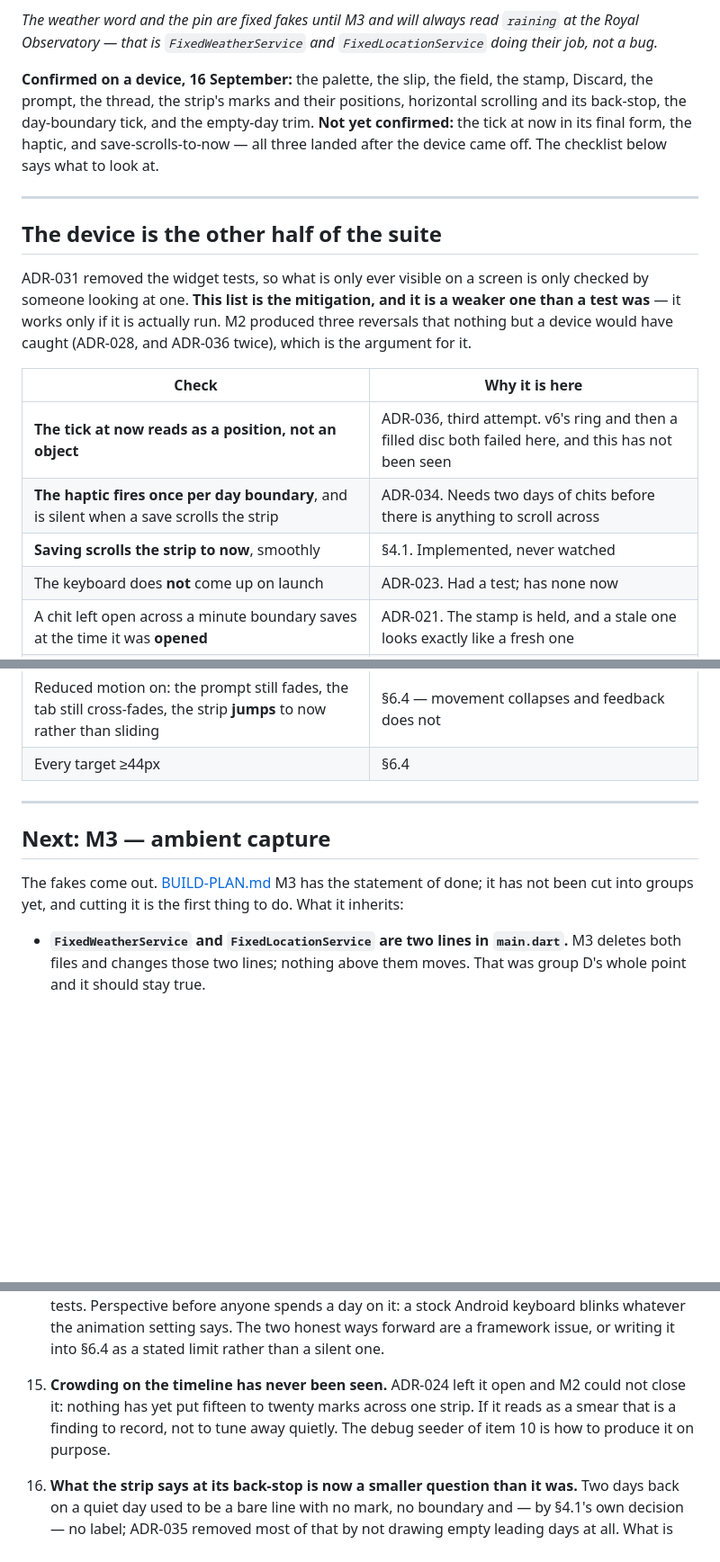
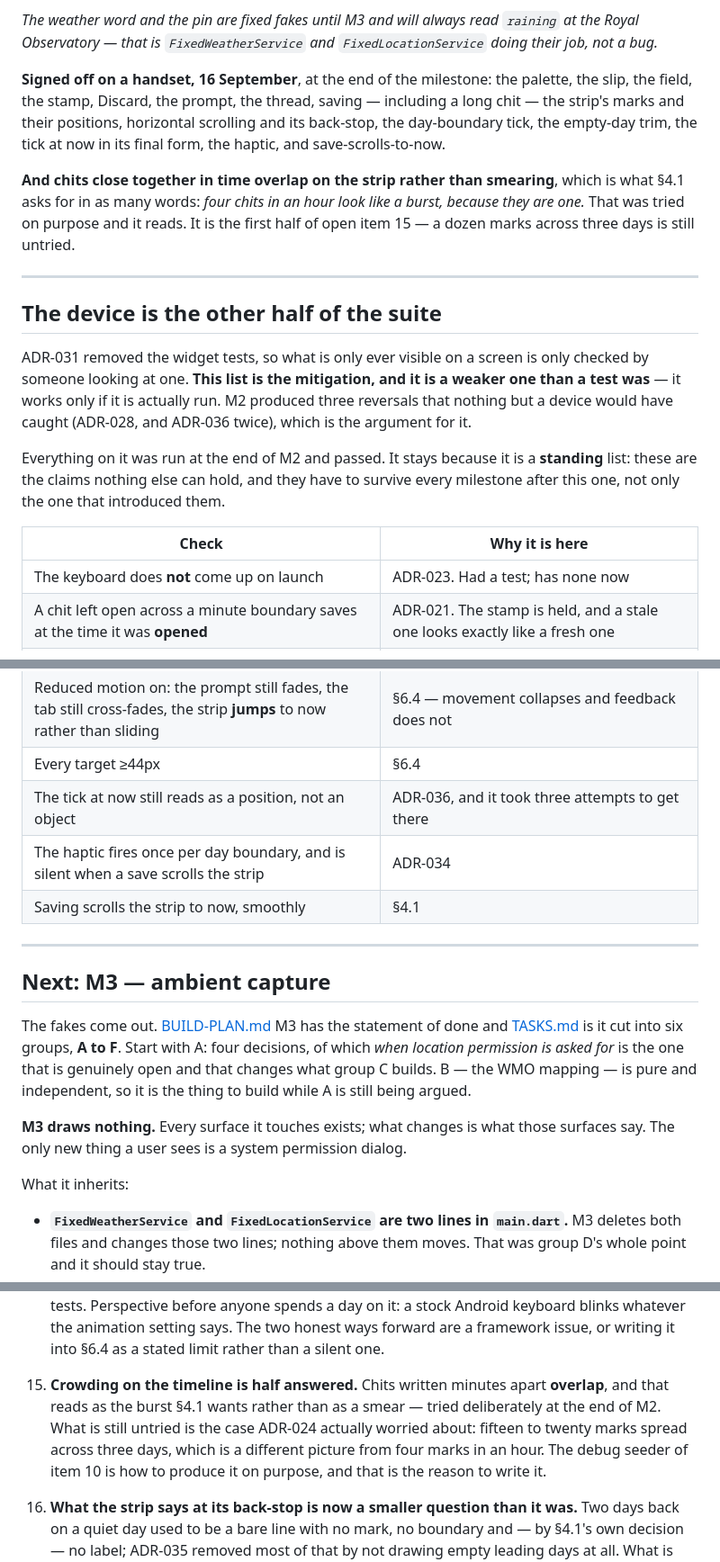
Before and after one commit to dubeyanant/chit, a Markdown page: docs/PROGRESS.md, 3 parts joined by grey strips. Shown at 90% size. Drawn GitHub-style; blank space fills up the shorter version.

```diff
--- a/docs/PROGRESS.md
+++ b/docs/PROGRESS.md
@@ -63,11 +64,15 @@ deletes.
 Royal Observatory — that is `FixedWeatherService` and `FixedLocationService` doing their job,
 not a bug.*
 
-**Confirmed on a device, 16 September:** the palette, the slip, the field, the stamp, Discard,
-the prompt, the thread, the strip's marks and their positions, horizontal scrolling and its
-back-stop, the day-boundary tick, and the empty-day trim. **Not yet confirmed:** the tick at now
-in its final form, the haptic, and save-scrolls-to-now — all three landed after the device came
-off. The checklist below says what to look at.
+**Signed off on a handset, 16 September**, at the end of the milestone: the palette, the slip,
+the field, the stamp, Discard, the prompt, the thread, saving — including a long chit — the
+strip's marks and their positions, horizontal scrolling and its back-stop, the day-boundary
+tick, the empty-day trim, the tick at now in its final form, the haptic, and save-scrolls-to-now.
+
+**And chits close together in time overlap on the strip rather than smearing**, which is what
+§4.1 asks for in as many words: *four chits in an hour look like a burst, because they are one.*
+That was tried on purpose and it reads. It is the first half of open item 15 — a dozen marks
+across three days is still untried.
 
 ---
 
@@ -78,11 +83,12 @@ someone looking at one. **This list is the mitigation, and it is a weaker one th
 — it works only if it is actually run. M2 produced three reversals that nothing but a device
 would have caught (ADR-028, and ADR-036 twice), which is the argument for it.
 
+Everything on it was run at the end of M2 and passed. It stays because it is a **standing**
+list: these are the claims nothing else can hold, and they have to survive every milestone
+after this one, not only the one that introduced them.
+
 | Check | Why it is here |
 |---|---|
-| **The tick at now reads as a position, not an object** | ADR-036, third attempt. v6's ring and then a filled disc both failed here, and this has not been seen |
-| **The haptic fires once per day boundary**, and is silent when a save scrolls the strip | ADR-034. Needs two days of chits before there is anything to scroll across |
-| **Saving scrolls the strip to now**, smoothly | §4.1. Implemented, never watched |
 | The keyboard does **not** come up on launch | ADR-023. Had a test; has none now |
 | A chit left open across a minute boundary saves at the time it was **opened** | ADR-021. The stamp is held, and a stale one looks exactly like a fresh one |
 | Discard, then read the stamp — it is the **new** time | ADR-026, same failure mode, opposite direction |
@@ -92,13 +98,24 @@ would have caught (ADR-028, and ADR-036 twice), which is the argument for it.
 | The microphone is still reachable and still an equal on a half-written chit | DESIGN-LOG.md's standing warning about it drifting into a toolbar of small grey icons |
 | Reduced motion on: the prompt still fades, the tab still cross-fades, the strip **jumps** to now rather than sliding | §6.4 — movement collapses and feedback does not |
 | Every target ≥44px | §6.4 |
+| The tick at now still reads as a position, not an object | ADR-036, and it took three attempts to get there |
+| The haptic fires once per day boundary, and is silent when a save scrolls the strip | ADR-034 |
+| Saving scrolls the strip to now, smoothly | §4.1 |
 
 ---
 
 ## Next: M3 — ambient capture
 
-The fakes come out. [BUILD-PLAN.md](BUILD-PLAN.md) M3 has the statement of done; it has not been
-cut into groups yet, and cutting it is the first thing to do. What it inherits:
+The fakes come out. [BUILD-PLAN.md](BUILD-PLAN.md) M3 has the statement of done and
+[TASKS.md](TASKS.md) is it cut into six groups, **A to F**. Start with A: four decisions, of
+which *when location permission is asked for* is the one that is genuinely open and that changes
+what group C builds. B — the WMO mapping — is pure and independent, so it is the thing to build
+while A is still being argued.
+
+**M3 draws nothing.** Every surface it touches exists; what changes is what those surfaces say.
+The only new thing a user sees is a system permission dialog.
+
+What it inherits:
 
 - **`FixedWeatherService` and `FixedLocationService` are two lines in `main.dart`.** M3 deletes
   both files and changes those two lines; nothing above them moves. That was group D's whole
@@ -186,10 +203,11 @@ they are cited from other documents — so a closed item keeps its number and sh
     documented as being for tests. Perspective before anyone spends a day on it: a stock Android
     keyboard blinks whatever the animation setting says. The two honest ways forward are a
     framework issue, or writing it into §6.4 as a stated limit rather than a silent one.
-15. **Crowding on the timeline has never been seen.** ADR-024 left it open and M2 could not close
-    it: nothing has yet put fifteen to twenty marks across one strip. If it reads as a smear that
-    is a finding to record, not to tune away quietly. The debug seeder of item 10 is how to
-    produce it on purpose.
+15. **Crowding on the timeline is half answered.** Chits written minutes apart **overlap**, and
+    that reads as the burst §4.1 wants rather than as a smear — tried deliberately at the end of
+    M2. What is still untried is the case ADR-024 actually worried about: fifteen to twenty marks
+    spread across three days, which is a different picture from four marks in an hour. The debug
+    seeder of item 10 is how to produce it on purpose, and that is the reason to write it.
 16. **What the strip says at its back-stop is now a smaller question than it was.** Two days back
     on a quiet day used to be a bare line with no mark, no boundary and — by §4.1's own decision —
     no label; ADR-035 removed most of that by not drawing empty leading days at all. What is left
```
Also changed, not shown: other parts of docs/PROGRESS.md (+3 -2 lines), docs/TASKS.md (+107 -46 lines).
